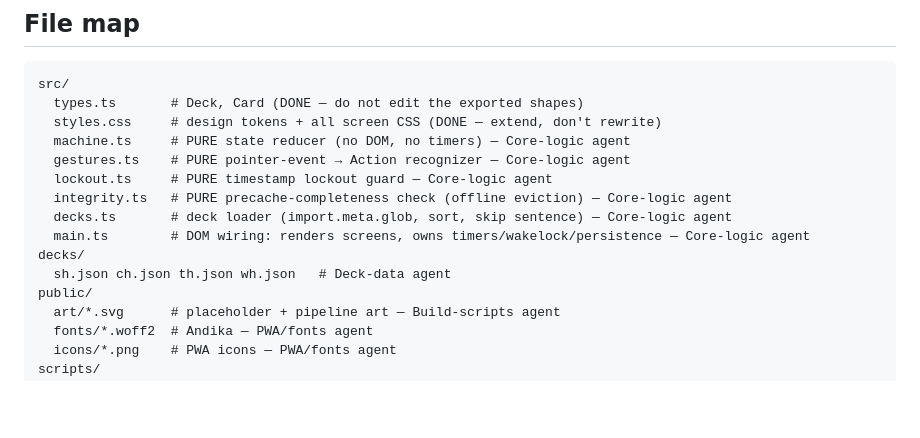
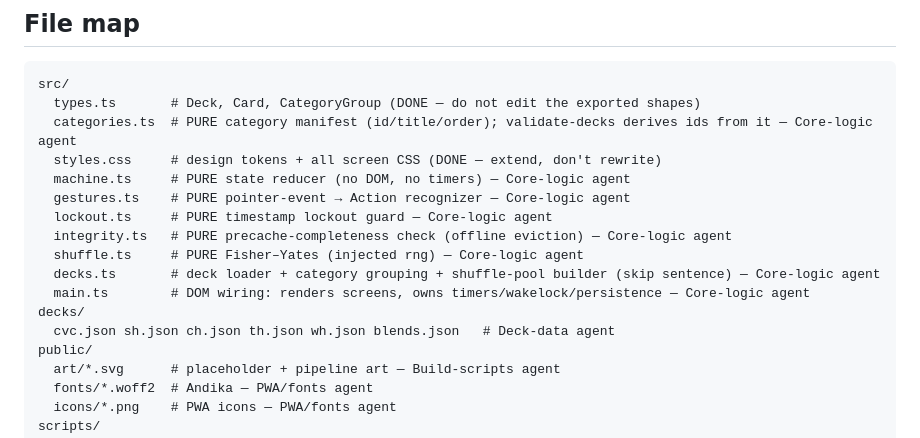
Before and after one commit to sneamia/flashcards, a Markdown page: docs/ARCHITECTURE.md, the part around the change. Drawn GitHub-style; blank space fills up the shorter version.

Commit message:
docs: sync README + ARCHITECTURE with v1.2.0 category/shuffle changes
- README: correct 'add a new category' steps — validate-decks now derives
  the category id set from src/categories.ts, no manual CATEGORY_IDS edit.
- ARCHITECTURE file map: add categories.ts + shuffle.ts modules, add
  cvc.json/blends.json decks, refresh the decks.ts one-liner.

Co-Authored-By: Claude Opus 4.8 <noreply@anthropic.com>

````diff
--- a/docs/ARCHITECTURE.md
+++ b/docs/ARCHITECTURE.md
@@ -12,16 +12,18 @@ file is only the *code seams*.
 
 ```
 src/
-  types.ts       # Deck, Card (DONE — do not edit the exported shapes)
+  types.ts       # Deck, Card, CategoryGroup (DONE — do not edit the exported shapes)
+  categories.ts  # PURE category manifest (id/title/order); validate-decks derives ids from it — Core-logic agent
   styles.css     # design tokens + all screen CSS (DONE — extend, don't rewrite)
   machine.ts     # PURE state reducer (no DOM, no timers) — Core-logic agent
   gestures.ts    # PURE pointer-event → Action recognizer — Core-logic agent
   lockout.ts     # PURE timestamp lockout guard — Core-logic agent
   integrity.ts   # PURE precache-completeness check (offline eviction) — Core-logic agent
-  decks.ts       # deck loader (import.meta.glob, sort, skip sentence) — Core-logic agent
+  shuffle.ts     # PURE Fisher–Yates (injected rng) — Core-logic agent
+  decks.ts       # deck loader + category grouping + shuffle-pool builder (skip sentence) — Core-logic agent
   main.ts        # DOM wiring: renders screens, owns timers/wakelock/persistence — Core-logic agent
 decks/
-  sh.json ch.json th.json wh.json   # Deck-data agent
+  cvc.json sh.json ch.json th.json wh.json blends.json   # Deck-data agent
 public/
   art/*.svg      # placeholder + pipeline art — Build-scripts agent
   fonts/*.woff2  # Andika — PWA/fonts agent
````
Also changed, not shown: README.md (+3 -2 lines).
